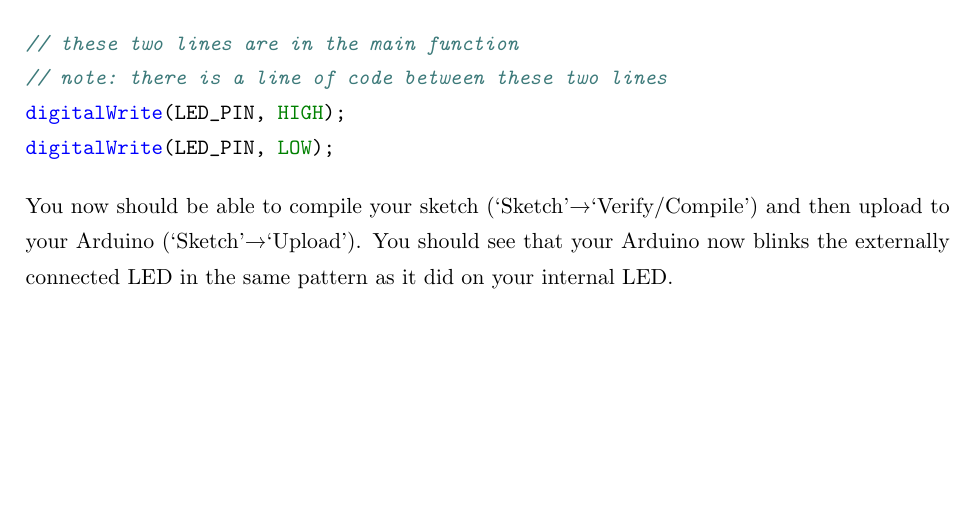
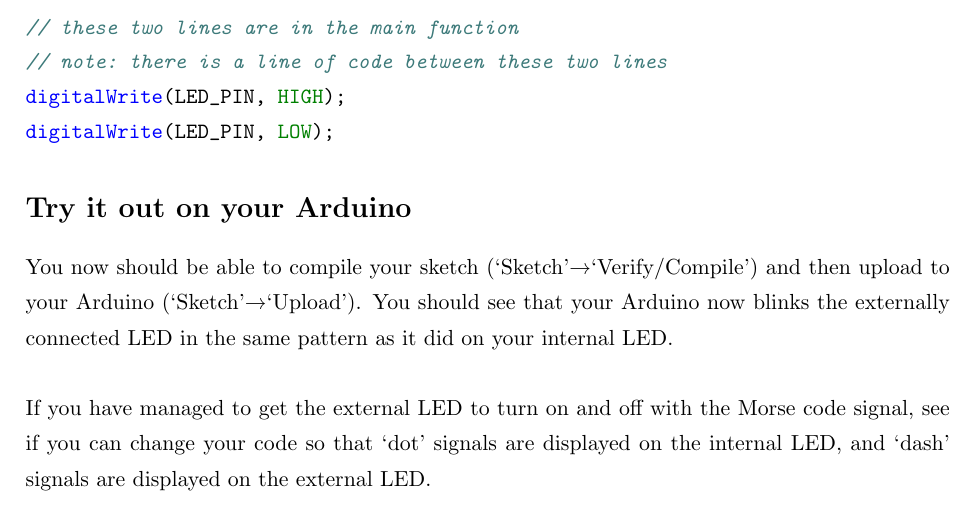
Before and after one commit to dsbrennan/mac-233-arduino-labs, a LaTeX document (lab-2-led/docs/lab-2-led.tex): part of page 3 of 4, cut so that both start at the same text, the shorter picture padded with empty space. Compiled offline with pdfLaTeX.

Commit message:
Include extension for Lab 2

```diff
--- a/lab-2-led/docs/lab-2-led.tex
+++ b/lab-2-led/docs/lab-2-led.tex
@@ -83,6 +83,9 @@
 
 \inputminted{arduino}{./src/2-pins.txt}
 
+\section*{Try it out on your Arduino}
+You now should be able to compile your sketch (`Sketch'\textrightarrow `Verify/Compile') and then upload to your Arduino (`Sketch'\textrightarrow `Upload'). You should see that your Arduino now blinks the externally connected LED in the same pattern as it did on your internal LED.\\
+
 \noindent
-You now should be able to compile your sketch (`Sketch'\textrightarrow `Verify/Compile') and then upload to your Arduino (`Sketch'\textrightarrow `Upload'). You should see that your Arduino now blinks the externally connected LED in the same pattern as it did on your internal LED.
+If you have managed to get the external LED to turn on and off with the Morse code signal, see if you can change your code so that `dot' signals are displayed on the internal LED, and `dash' signals are displayed on the external LED.
 
```
Also changed, not shown: lab-2-led/docs/lab-2-led.pdf, lab-2-led/docs/lab-2-led.tex (2 more changed lines).
